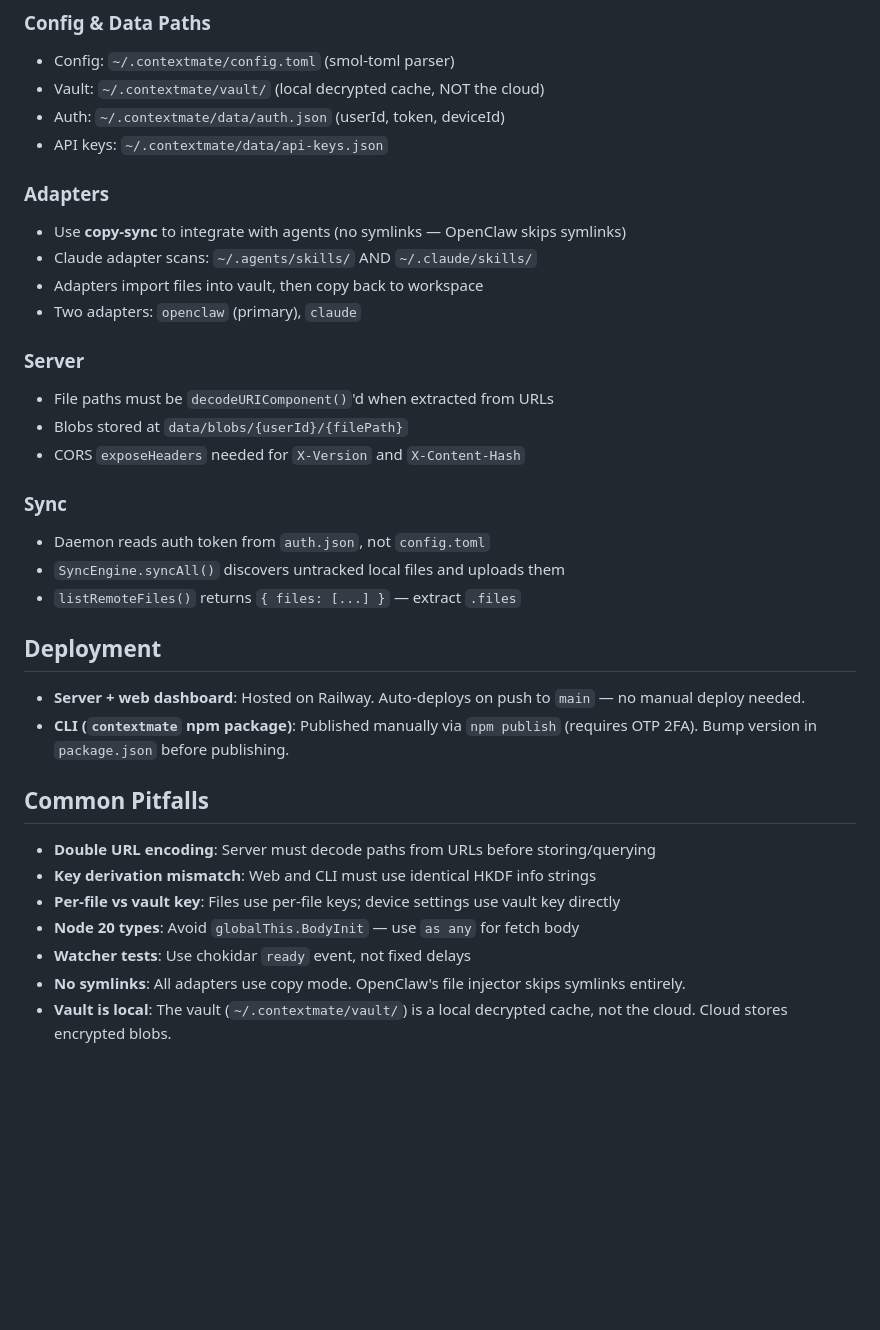
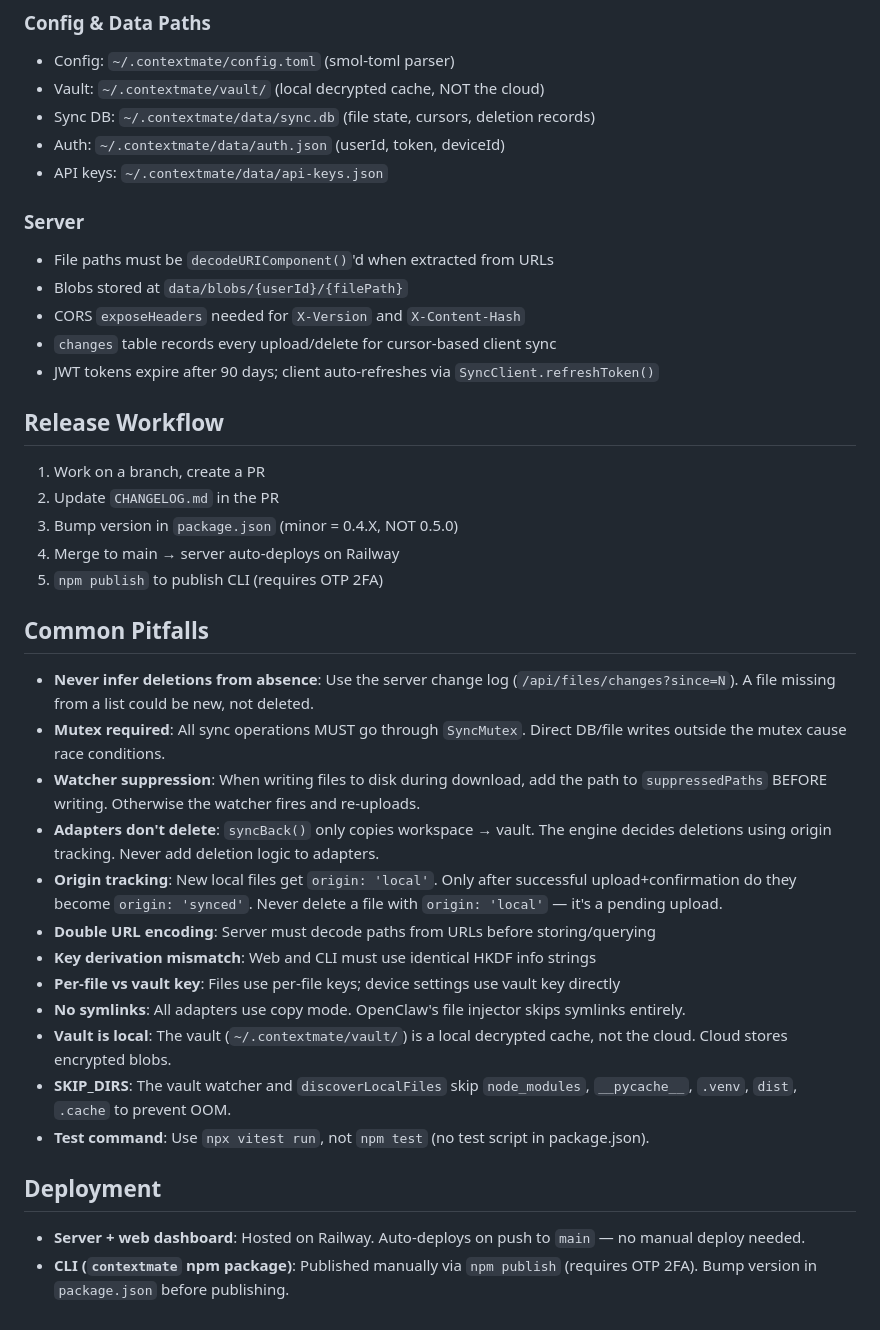
Before and after one commit to contextmate/contextmate, a Markdown page: CLAUDE.md, the part around one of its changes. Drawn GitHub-style; blank space fills up the shorter version.

```diff
--- a/CLAUDE.md
+++ b/CLAUDE.md
@@ -93,36 +123,41 @@ Passphrase → Argon2id(salt) → Master Key
 ### Config & Data Paths
 - Config: `~/.contextmate/config.toml` (smol-toml parser)
 - Vault: `~/.contextmate/vault/` (local decrypted cache, NOT the cloud)
+- Sync DB: `~/.contextmate/data/sync.db` (file state, cursors, deletion records)
 - Auth: `~/.contextmate/data/auth.json` (userId, token, deviceId)
 - API keys: `~/.contextmate/data/api-keys.json`
-
-### Adapters
-- Use **copy-sync** to integrate with agents (no symlinks — OpenClaw skips symlinks)
-- Claude adapter scans: `~/.agents/skills/` AND `~/.claude/skills/`
-- Adapters import files into vault, then copy back to workspace
-- Two adapters: `openclaw` (primary), `claude`
 
 ### Server
 - File paths must be `decodeURIComponent()`'d when extracted from URLs
 - Blobs stored at `data/blobs/{userId}/{filePath}`
 - CORS `exposeHeaders` needed for `X-Version` and `X-Content-Hash`
+- `changes` table records every upload/delete for cursor-based client sync
+- JWT tokens expire after 90 days; client auto-refreshes via `SyncClient.refreshToken()`
 
-### Sync
-- Daemon reads auth token from `auth.json`, not `config.toml`
-- `SyncEngine.syncAll()` discovers untracked local files and uploads them
-- `listRemoteFiles()` returns `{ files: [...] }` — extract `.files`
+## Release Workflow
+
+1. Work on a branch, create a PR
+2. Update `CHANGELOG.md` in the PR
+3. Bump version in `package.json` (minor = 0.4.X, NOT 0.5.0)
+4. Merge to main → server auto-deploys on Railway
+5. `npm publish` to publish CLI (requires OTP 2FA)
+
+## Common Pitfalls
+
+- **Never infer deletions from absence**: Use the server change log (`/api/files/changes?since=N`). A file missing from a list could be new, not deleted.
+- **Mutex required**: All sync operations MUST go through `SyncMutex`. Direct DB/file writes outside the mutex cause race conditions.
+- **Watcher suppression**: When writing files to disk during download, add the path to `suppressedPaths` BEFORE writing. Otherwise the watcher fires and re-uploads.
+- **Adapters don't delete**: `syncBack()` only copies workspace → vault. The engine decides deletions using origin tracking. Never add deletion logic to adapters.
+- **Origin tracking**: New local files get `origin: 'local'`. Only after successful upload+confirmation do they become `origin: 'synced'`. Never delete a file with `origin: 'local'` — it's a pending upload.
+- **Double URL encoding**: Server must decode paths from URLs before storing/querying
+- **Key derivation mismatch**: Web and CLI must use identical HKDF info strings
+- **Per-file vs vault key**: Files use per-file keys; device settings use vault key directly
+- **No symlinks**: All adapters use copy mode. OpenClaw's file injector skips symlinks entirely.
+- **Vault is local**: The vault (`~/.contextmate/vault/`) is a local decrypted cache, not the cloud. Cloud stores encrypted blobs.
+- **SKIP_DIRS**: The vault watcher and `discoverLocalFiles` skip `node_modules`, `__pycache__`, `.venv`, `dist`, `.cache` to prevent OOM.
+- **Test command**: Use `npx vitest run`, not `npm test` (no test script in package.json).
 
 ## Deployment
 
 - **Server + web dashboard**: Hosted on Railway. Auto-deploys on push to `main` — no manual deploy needed.
 - **CLI (`contextmate` npm package)**: Published manually via `npm publish` (requires OTP 2FA). Bump version in `package.json` before publishing.
-
-## Common Pitfalls
-
-- **Double URL encoding**: Server must decode paths from URLs before storing/querying
-- **Key derivation mismatch**: Web and CLI must use identical HKDF info strings
-- **Per-file vs vault key**: Files use per-file keys; device settings use vault key directly
-- **Node 20 types**: Avoid `globalThis.BodyInit` — use `as any` for fetch body
-- **Watcher tests**: Use chokidar `ready` event, not fixed delays
-- **No symlinks**: All adapters use copy mode. OpenClaw's file injector skips symlinks entirely.
-- **Vault is local**: The vault (`~/.contextmate/vault/`) is a local decrypted cache, not the cloud. Cloud stores encrypted blobs.
```
Also changed, not shown: other parts of CLAUDE.md (+46 -16 lines).
